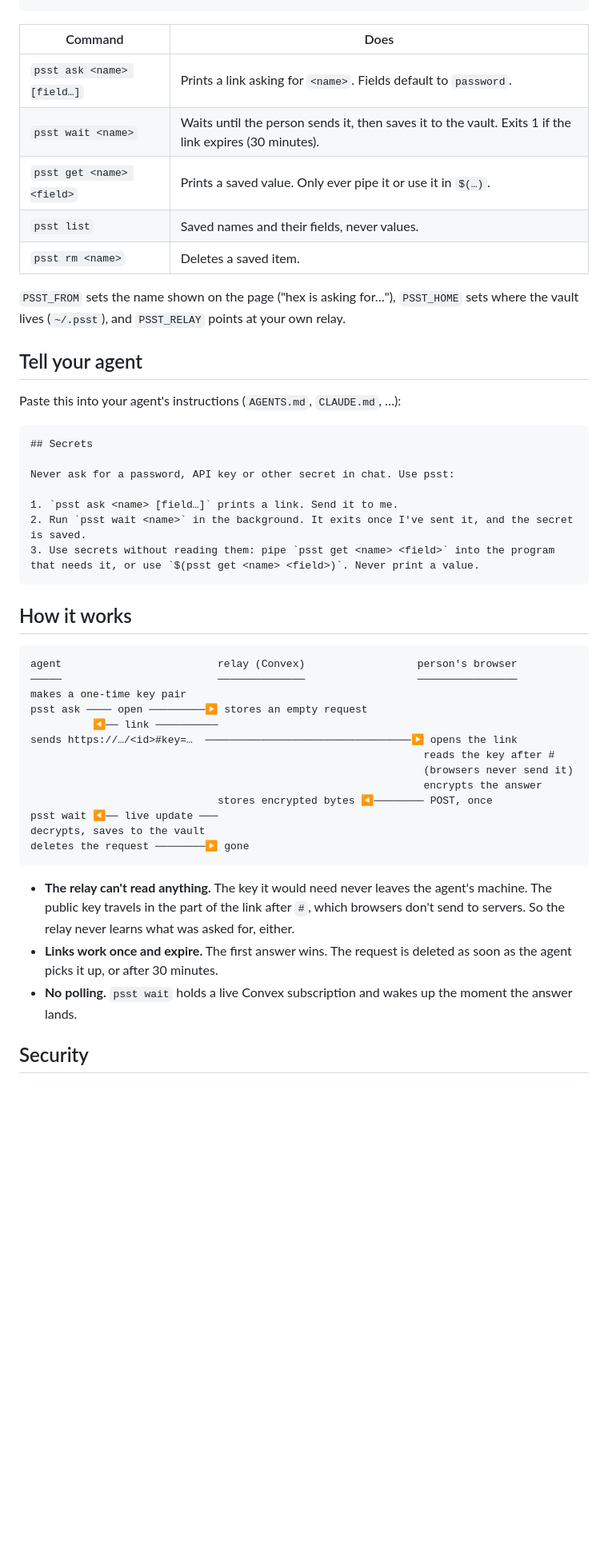
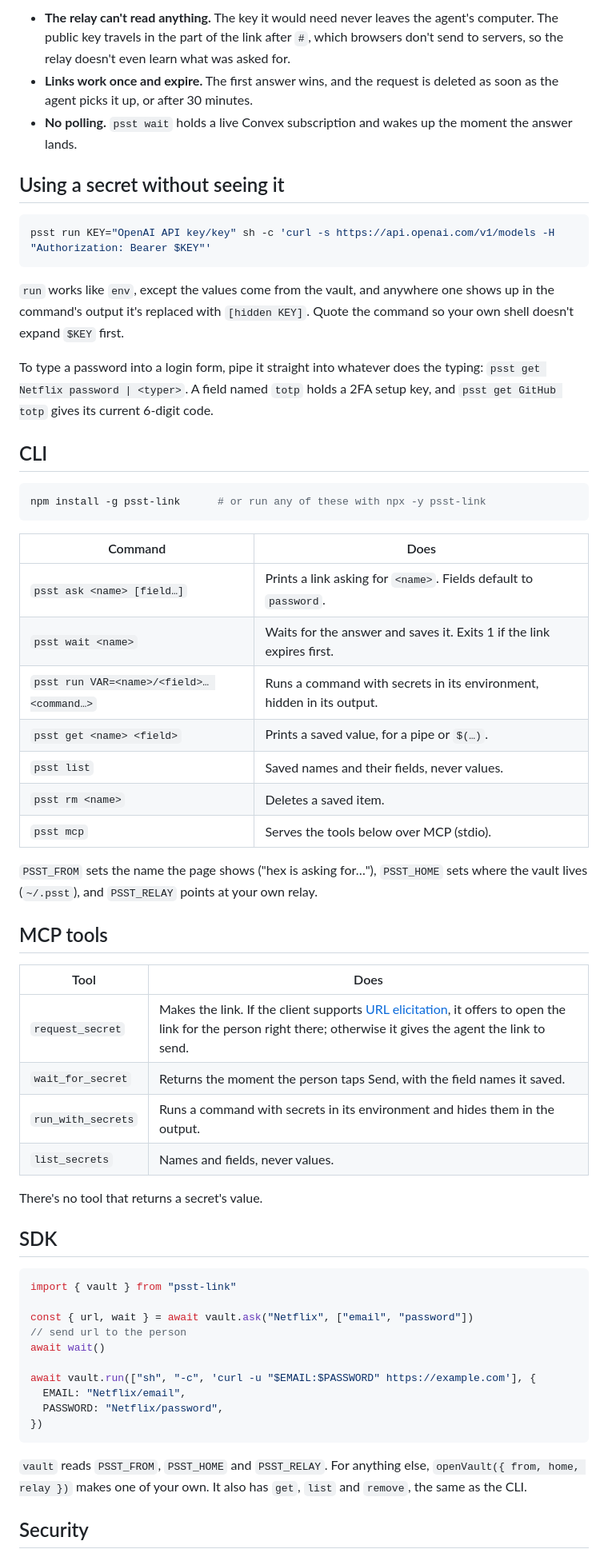
Before and after one commit to AVGVSTVS96/enclave, a Markdown page: README.md, the part around one of its changes. Shown at 80% size. Rendered like a GitHub page; blank space fills up the shorter version.

Commit message:
README: set up any agent in one step, then how it works, the CLI, MCP, SDK and an honest security section

````diff
--- a/README.md
+++ b/README.md
@@ -24,50 +202,62 @@ psst get Netflix password | …      # hands the value to a program, never to th
+- **The relay can't read anything.** The key it would need never leaves the agent's computer. The public key travels in the part of the link after `#`, which browsers don't send to servers, so the relay doesn't even learn what was asked for.
+- **Links work once and expire.** The first answer wins, and the request is deleted as soon as the agent picks it up, or after 30 minutes.
+- **No polling.** `psst wait` holds a live Convex subscription and wakes up the moment the answer lands.
+
+## Using a secret without seeing it
+
+```sh
+psst run KEY="OpenAI API key/key" sh -c 'curl -s https://api.openai.com/v1/models -H "Authorization: Bearer $KEY"'
+```
+
+`run` works like `env`, except the values come from the vault, and anywhere one shows up in the command's output it's replaced with `[hidden KEY]`. Quote the command so your own shell doesn't expand `$KEY` first.
+
+To type a password into a login form, pipe it straight into whatever does the typing: `psst get Netflix password | <typer>`. A field named `totp` holds a 2FA setup key, and `psst get GitHub totp` gives its current 6-digit code.
+
+## CLI
+
+```sh
+npm install -g psst-link      # or run any of these with npx -y psst-link
 ```
 
 | Command | Does |
 | --- | --- |
 | `psst ask <name> [field…]` | Prints a link asking for `<name>`. Fields default to `password`. |
-| `psst wait <name>` | Waits until the person sends it, then saves it to the vault. Exits 1 if the link expires (30 minutes). |
-| `psst get <name> <field>` | Prints a saved value. Only ever pipe it or use it in `$(…)`. |
+| `psst wait <name>` | Waits for the answer and saves it. Exits 1 if the link expires first. |
+| `psst run VAR=<name>/<field>… <command…>` | Runs a command with secrets in its environment, hidden in its output. |
+| `psst get <name> <field>` | Prints a saved value, for a pipe or `$(…)`. |
 | `psst list` | Saved names and their fields, never values. |
 | `psst rm <name>` | Deletes a saved item. |
+| `psst mcp` | Serves the tools below over MCP (stdio). |
 
-`PSST_FROM` sets the name shown on the page ("hex is asking for…"), `PSST_HOME` sets where the vault lives (`~/.psst`), and `PSST_RELAY` points at your own relay.
+`PSST_FROM` sets the name the page shows ("hex is asking for…"), `PSST_HOME` sets where the vault lives (`~/.psst`), and `PSST_RELAY` points at your own relay.
 
-## Tell your agent
+## MCP tools
 
-Paste this into your agent's instructions (`AGENTS.md`, `CLAUDE.md`, …):
+| Tool | Does |
+| --- | --- |
+| `request_secret` | Makes the link. If the client supports [URL elicitation](https://modelcontextprotocol.io/specification/2025-11-25/client/elicitation), it offers to open the link for the person right there; otherwise it gives the agent the link to send. |
+| `wait_for_secret` | Returns the moment the person taps Send, with the field names it saved. |
+| `run_with_secrets` | Runs a command with secrets in its environment and hides them in the output. |
+| `list_secrets` | Names and fields, never values. |
 
-```md
-## Secrets
+There's no tool that returns a secret's value.
 
-Never ask for a password, API key or other secret in chat. Use psst:
+## SDK
 
-1. `psst ask <name> [field…]` prints a link. Send it to me.
-2. Run `psst wait <name>` in the background. It exits once I've sent it, and the secret is saved.
-3. Use secrets without reading them: pipe `psst get <name> <field>` into the program that needs it, or use `$(psst get <name> <field>)`. Never print a value.
+```ts
+import { vault } from "psst-link"
+
+const { url, wait } = await vault.ask("Netflix", ["email", "password"])
+// send url to the person
+await wait()
+
+await vault.run(["sh", "-c", 'curl -u "$EMAIL:$PASSWORD" https://example.com'], {
+  EMAIL: "Netflix/email",
+  PASSWORD: "Netflix/password",
+})
 ```
 
-## How it works
-
-```
-agent                         relay (Convex)                  person's browser
-─────                         ──────────────                  ────────────────
-makes a one-time key pair
-psst ask ──── open ─────────▶ stores an empty request
-          ◀── link ──────────
-sends https://…/<id>#key=…  ─────────────────────────────────▶ opens the link
-                                                               reads the key after #
-                                                               (browsers never send it)
-                                                               encrypts the answer
-                              stores encrypted bytes ◀──────── POST, once
-psst wait ◀── live update ───
-decrypts, saves to the vault
-deletes the request ────────▶ gone
-```
-
-- **The relay can't read anything.** The key it would need never leaves the agent's machine. The public key travels in the part of the link after `#`, which browsers don't send to servers. So the relay never learns what was asked for, either.
-- **Links work once and expire.** The first answer wins. The request is deleted as soon as the agent picks it up, or after 30 minutes.
-- **No polling.** `psst wait` holds a live Convex subscription and wakes up the moment the answer lands.
+`vault` reads `PSST_FROM`, `PSST_HOME` and `PSST_RELAY`. For anything else, `openVault({ from, home, relay })` makes one of your own. It also has `get`, `list` and `remove`, the same as the CLI.
 
 ## Security
 
````
Also changed, not shown: other parts of README.md (+197 -17 lines).
